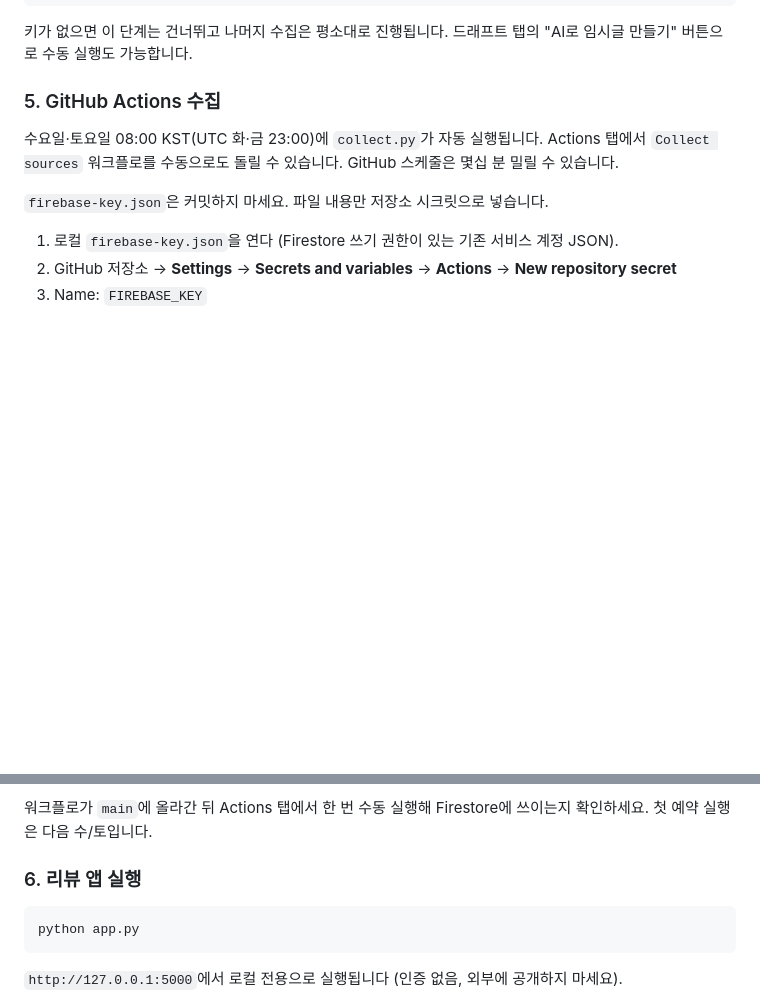
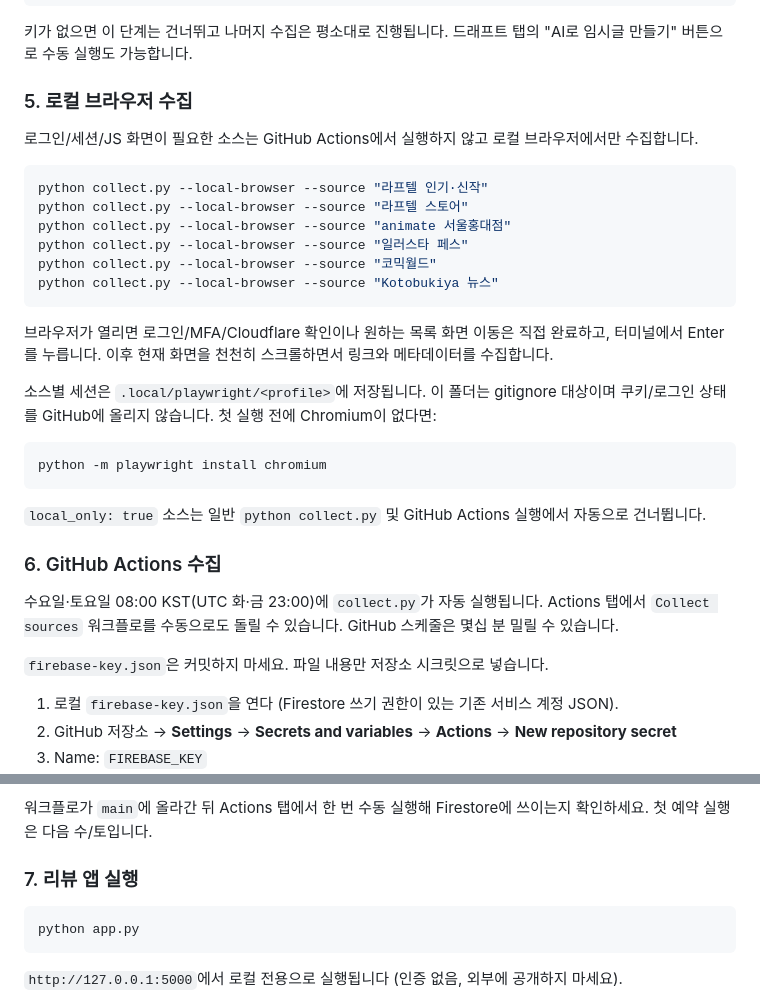
Before and after one commit to DSeung001/subculture-researcher, a Markdown page: README.md, 2 parts joined by grey strips. Drawn GitHub-style; blank space fills up the shorter version.

Commit message:
Document local browser collection workflow

````diff
--- a/README.md
+++ b/README.md
@@ -97,7 +97,30 @@ GEMINI_API_KEY=여기에_발급받은_키
 키가 없으면 이 단계는 건너뛰고 나머지 수집은 평소대로 진행됩니다. 드래프트 탭의
 "AI로 임시글 만들기" 버튼으로 수동 실행도 가능합니다.
 
-### 5. GitHub Actions 수집
+### 5. 로컬 브라우저 수집
+
+로그인/세션/JS 화면이 필요한 소스는 GitHub Actions에서 실행하지 않고 로컬 브라우저에서만 수집합니다.
+
+```bash
+python collect.py --local-browser --source "라프텔 인기·신작"
+python collect.py --local-browser --source "라프텔 스토어"
+python collect.py --local-browser --source "animate 서울홍대점"
+python collect.py --local-browser --source "일러스타 페스"
+python collect.py --local-browser --source "코믹월드"
+python collect.py --local-browser --source "Kotobukiya 뉴스"
+```
+
+브라우저가 열리면 로그인/MFA/Cloudflare 확인이나 원하는 목록 화면 이동은 직접 완료하고, 터미널에서 Enter를 누릅니다. 이후 현재 화면을 천천히 스크롤하면서 링크와 메타데이터를 수집합니다.
+
+소스별 세션은 `.local/playwright/<profile>`에 저장됩니다. 이 폴더는 gitignore 대상이며 쿠키/로그인 상태를 GitHub에 올리지 않습니다. 첫 실행 전에 Chromium이 없다면:
+
+```bash
+python -m playwright install chromium
+```
+
+`local_only: true` 소스는 일반 `python collect.py` 및 GitHub Actions 실행에서 자동으로 건너뜁니다.
+
+### 6. GitHub Actions 수집
 
 수요일·토요일 08:00 KST(UTC 화·금 23:00)에 `collect.py`가 자동 실행됩니다. Actions 탭에서 `Collect sources` 워크플로를 수동으로도 돌릴 수 있습니다. GitHub 스케줄은 몇십 분 밀릴 수 있습니다.
 
@@ -113,7 +136,7 @@ GEMINI_API_KEY=여기에_발급받은_키
 
 워크플로가 `main`에 올라간 뒤 Actions 탭에서 한 번 수동 실행해 Firestore에 쓰이는지 확인하세요. 첫 예약 실행은 다음 수/토입니다.
 
-### 6. 리뷰 앱 실행
+### 7. 리뷰 앱 실행
 
 ```bash
 python app.py
````
